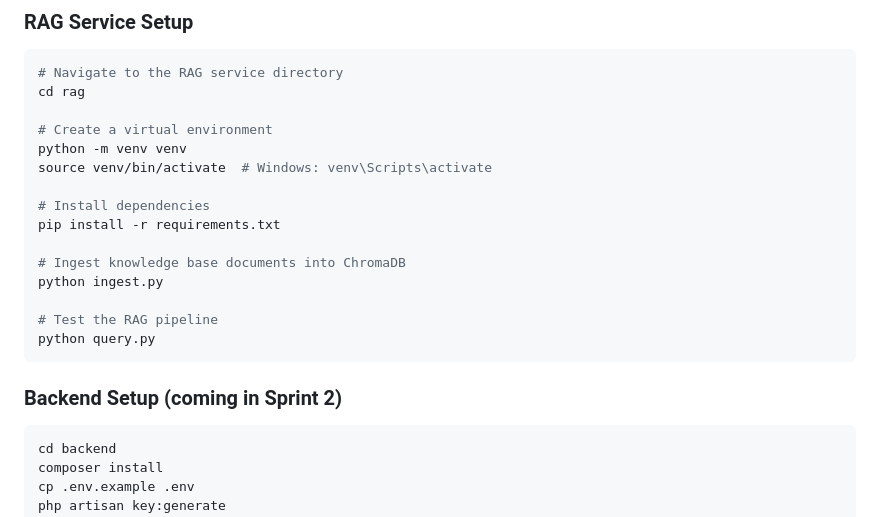
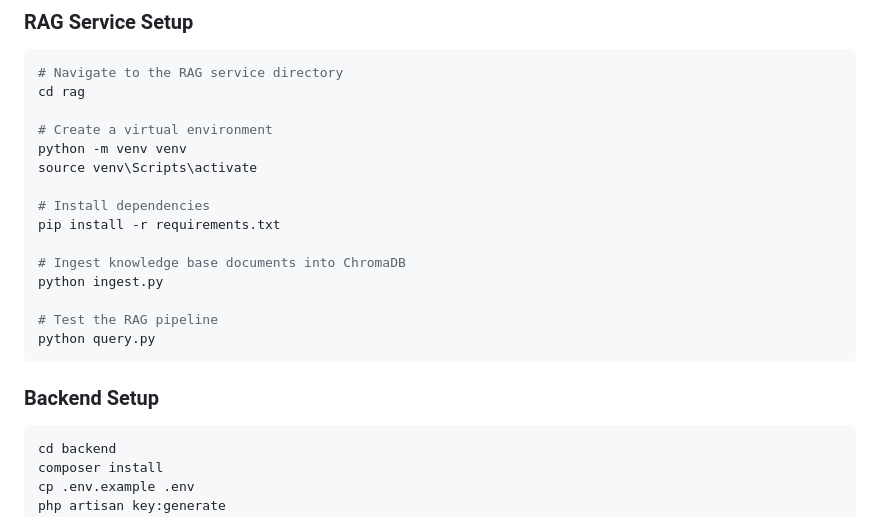
Before and after one commit to Rehana-Kerubo/RAG-stepwise, a Markdown page: README.md, the part around the change. Rendered like a GitHub page.

````diff
--- a/README.md
+++ b/README.md
@@ -58,7 +58,7 @@ cd rag
 
 # Create a virtual environment
 python -m venv venv
-source venv/bin/activate  # Windows: venv\Scripts\activate
+source venv\Scripts\activate
 
 # Install dependencies
 pip install -r requirements.txt
@@ -70,7 +70,7 @@ python ingest.py
 python query.py
 ```
 
-### Backend Setup (coming in Sprint 2)
+### Backend Setup
 
 ```bash
 cd backend
````
